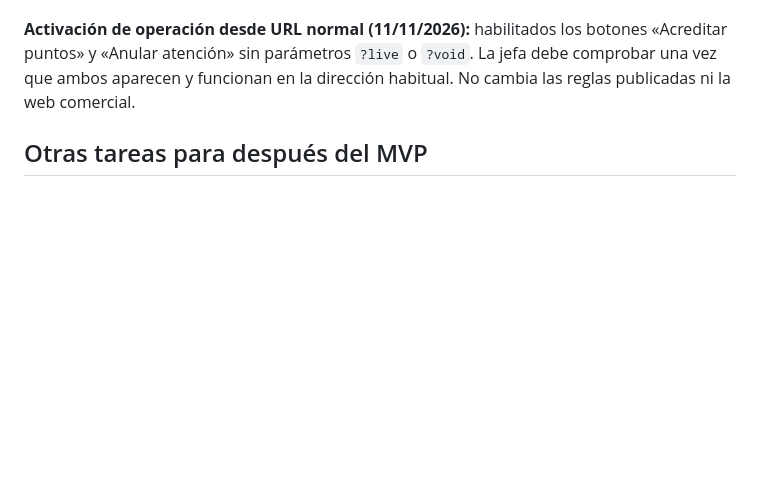
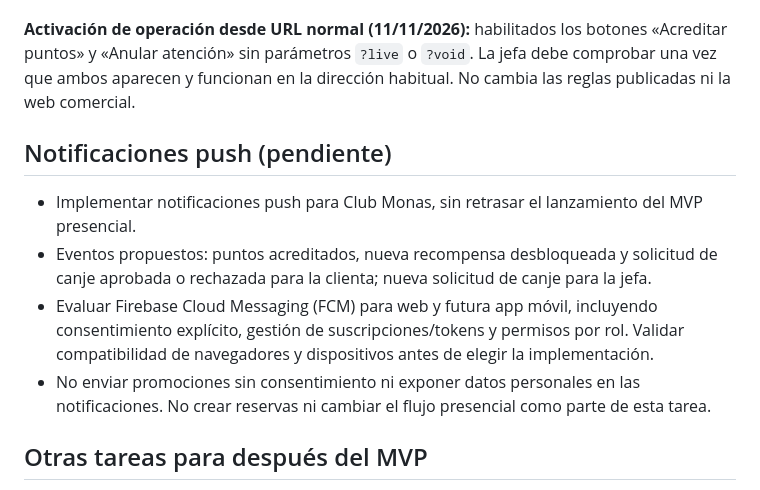
Before and after one commit to manosmonas/web, a Markdown page: puntos/README.md, the part around the change. Drawn GitHub-style; blank space fills up the shorter version.

Commit message:
docs: add push notifications to Club Monas roadmap

```diff
--- a/puntos/README.md
+++ b/puntos/README.md
@@ -45,6 +45,13 @@ En esta fase, **«Aprobada» es el estado final necesario**; no crear un estado
 
 **Activación de operación desde URL normal (11/11/2026):** habilitados los botones «Acreditar puntos» y «Anular atención» sin parámetros `?live` o `?void`. La jefa debe comprobar una vez que ambos aparecen y funcionan en la dirección habitual. No cambia las reglas publicadas ni la web comercial.
 
+## Notificaciones push (pendiente)
+
+- Implementar notificaciones push para Club Monas, sin retrasar el lanzamiento del MVP presencial.
+- Eventos propuestos: puntos acreditados, nueva recompensa desbloqueada y solicitud de canje aprobada o rechazada para la clienta; nueva solicitud de canje para la jefa.
+- Evaluar Firebase Cloud Messaging (FCM) para web y futura app móvil, incluyendo consentimiento explícito, gestión de suscripciones/tokens y permisos por rol. Validar compatibilidad de navegadores y dispositivos antes de elegir la implementación.
+- No enviar promociones sin consentimiento ni exponer datos personales en las notificaciones. No crear reservas ni cambiar el flujo presencial como parte de esta tarea.
+
 ## Otras tareas para después del MVP
 - Corregir carga de foto de perfil (actualmente puede mostrar monita de reserva).
 - Resolver aviso rojo de Facebook en Meta, completar revisión, permisos y publicación para usuarios sin rol de pruebas. **No ofrecer Facebook Login al público si persiste ese aviso.**
```
